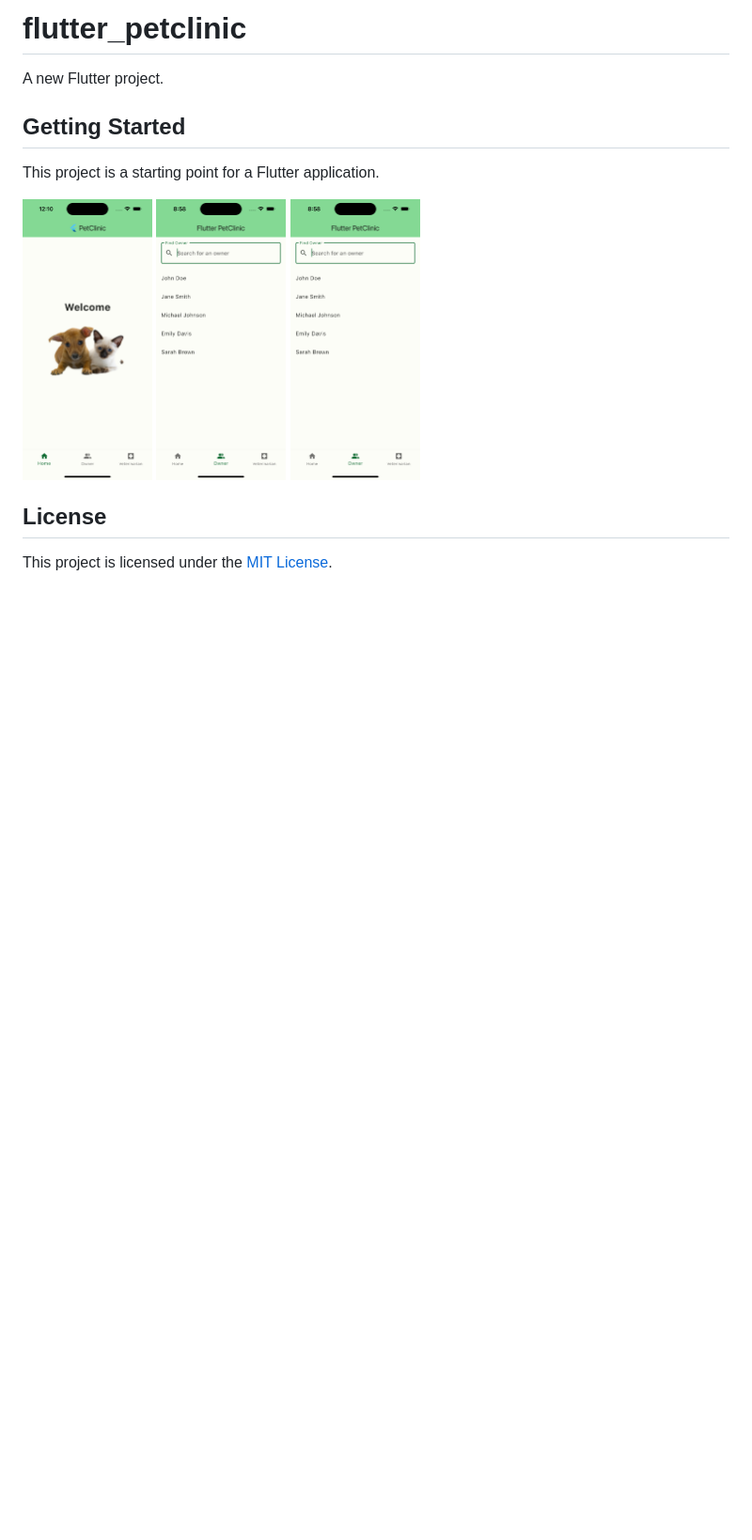
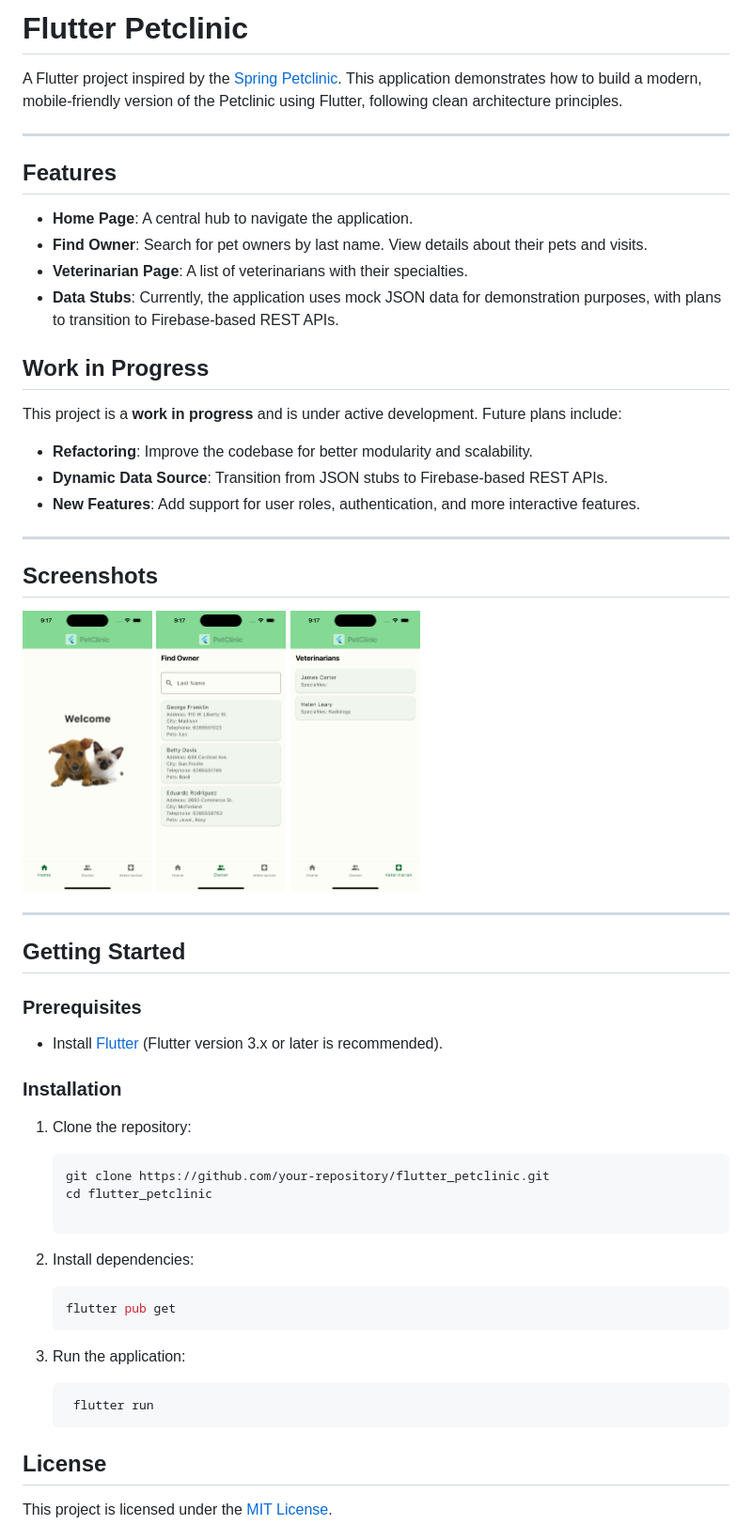
Before and after one commit to dcfrancisco/flutter-petclinic, a Markdown page: README.md, the part around the change printed below. Shown: that part at 94% size. Rendered like a GitHub page; pictures changed too: assets/screenshot_find_owner.png, assets/screenshot_home.png, assets/screenshot_veterinarian.png; blank space fills up the shorter version.

Commit message:
Update README.md to enhance project description, add features and work in progress sections, and clarify future plans for refactoring and Firebase integration

````diff
--- a/README.md
+++ b/README.md
@@ -1,16 +1,58 @@
-# flutter_petclinic
+# Flutter Petclinic
 
-A new Flutter project.
+A Flutter project inspired by the [Spring Petclinic](https://github.com/spring-projects/spring-petclinic). This application demonstrates how to build a modern, mobile-friendly version of the Petclinic using Flutter, following clean architecture principles.
+
+---
+
+## Features
+
+- **Home Page**: A central hub to navigate the application.
+- **Find Owner**: Search for pet owners by last name. View details about their pets and visits.
+- **Veterinarian Page**: A list of veterinarians with their specialties.
+- **Data Stubs**: Currently, the application uses mock JSON data for demonstration purposes, with plans to transition to Firebase-based REST APIs.
+
+## Work in Progress
+
+This project is a **work in progress** and is under active development. Future plans include:
+
+- **Refactoring**: Improve the codebase for better modularity and scalability.
+- **Dynamic Data Source**: Transition from JSON stubs to Firebase-based REST APIs.
+- **New Features**: Add support for user roles, authentication, and more interactive features.
+
+---
+
+## Screenshots
+
+<div style="display: flex; gap: 5px;">
+    <img src="assets/screenshot_home.png" alt="Home Page" height="300px">
+    <img src="assets/screenshot_find_owner.png" alt="Find Owner" height="300px">
+    <img src="assets/screenshot_veterinarian.png" alt="Veterinarian" height="300px">
+</div>
+
+---
 
 ## Getting Started
 
-This project is a starting point for a Flutter application.
+### Prerequisites
 
-<div style="display: flex; gap: 5px;">
-    <img src="assets/screenshot_home.png" alt="Home Page" height="300px">
-    <img src="assets/screenshot_find_owner_focused.png" alt="Find Owner" height="300px">
-    <img src="assets/screenshot_veterinarian.png" alt="Veterinarian" height="300px">
-</div>
+- Install [Flutter](https://flutter.dev/docs/get-started/install) (Flutter version 3.x or later is recommended).
+
+### Installation
+
+1. Clone the repository:
+   ```bash
+   git clone https://github.com/your-repository/flutter_petclinic.git
+   cd flutter_petclinic
+
+2. Install dependencies:
+   ```bash
+   flutter pub get
+   ```
+
+3. Run the application:
+   ```bash
+    flutter run
+    ```
 
 ## License
 
````
Also changed, not shown: other parts of README.md (+20 -0 lines).
